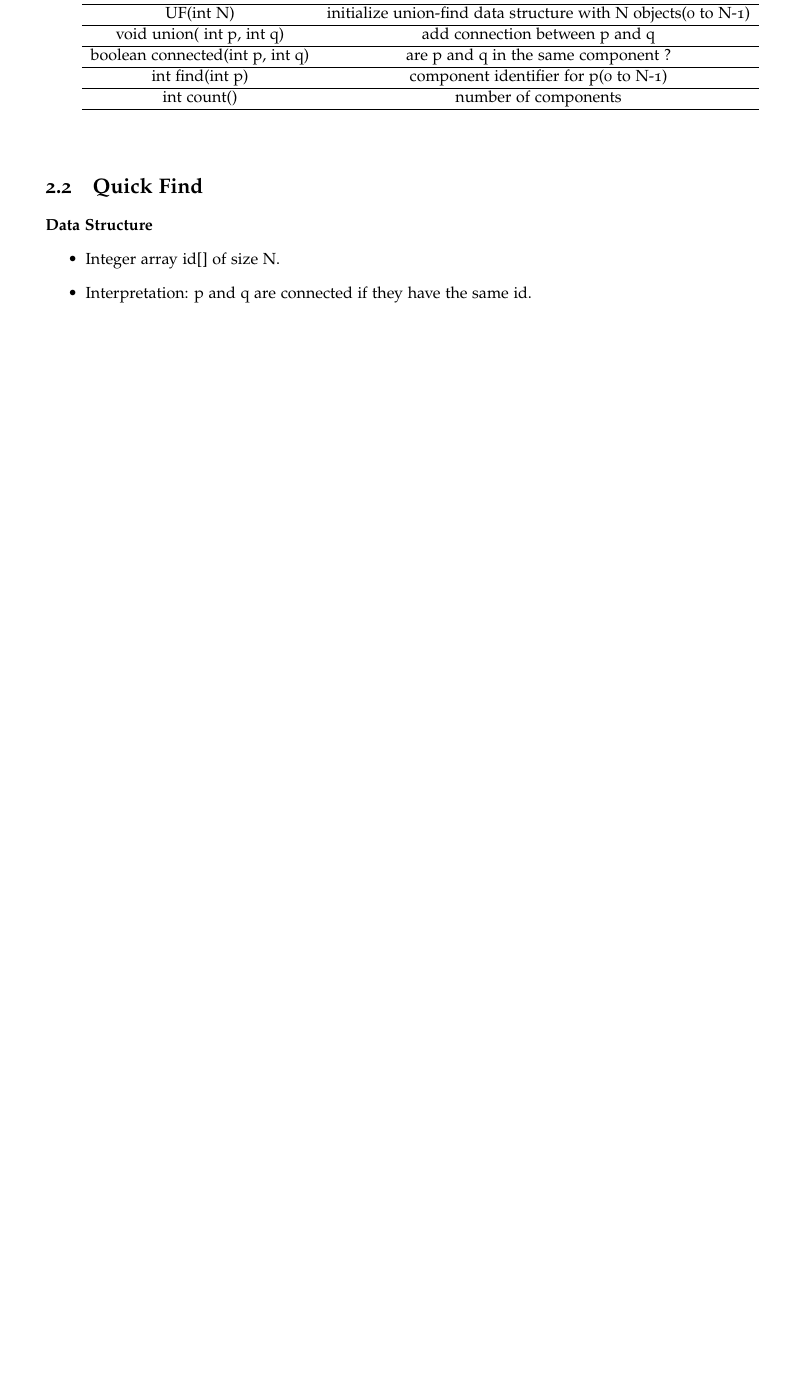
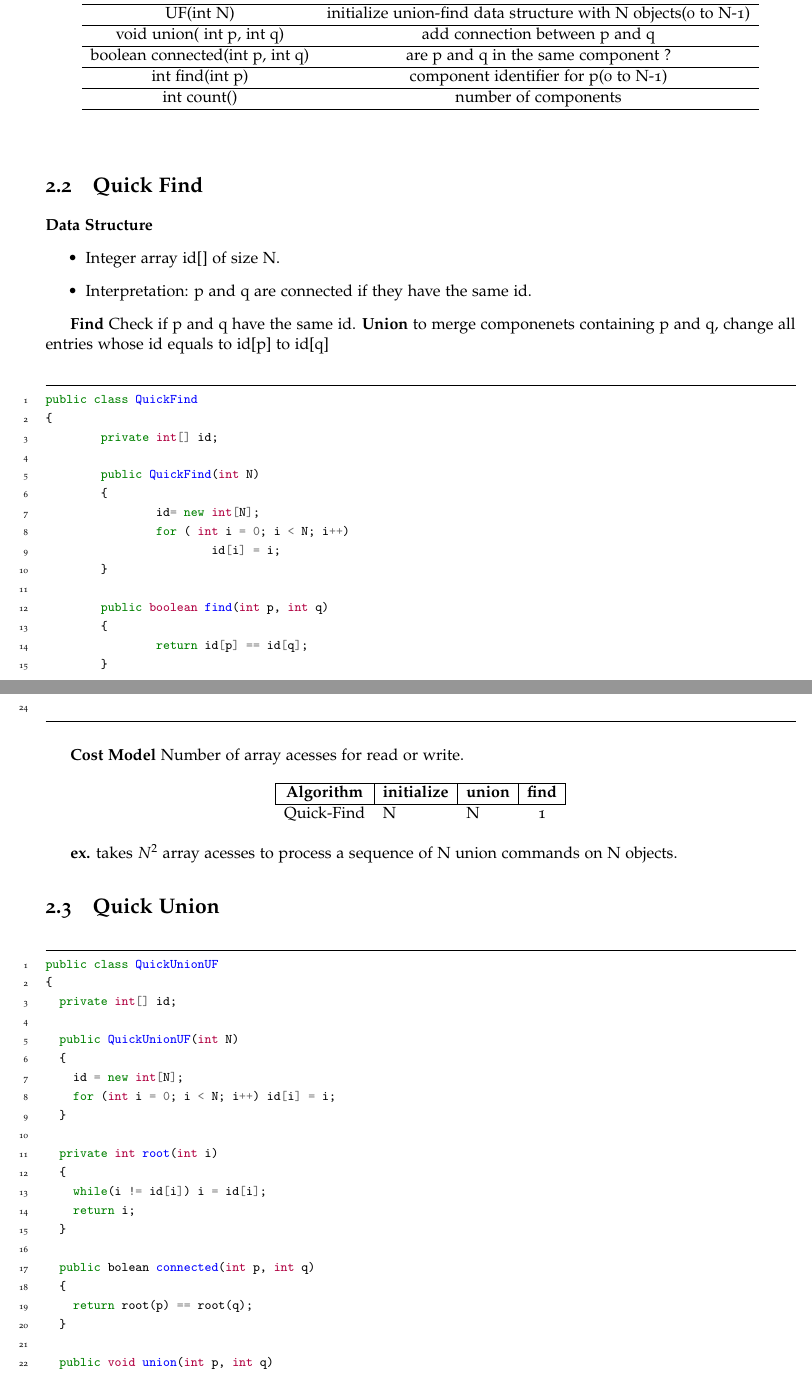
Before and after one commit to darioxfz/books, a LaTeX book (algoritms/master.tex, which reads algoritms/tex_files/chapter02.tex): part of page 10 of 10 before the commit and two parts of pages 10 and 11 of 12 after it, the two joined at a grey line, cut so that both start at the same text, the shorter picture padded with empty space. Compiled offline with pdfLaTeX.

Commit message:
quick union

```diff
--- a/algoritms/master.tex
+++ b/algoritms/master.tex
@@ -14,18 +14,18 @@
 	total={210mm,297mm},
 	left=15mm,
 	right=15mm,
-	top=2mm,
-	bottom=2mm,
+	top=15mm,
+	bottom=15mm,
 }
 
 %
 \usepackage{amsmath}
+
 %chapter number title position
 \usepackage{quotchap}
 
 %highlight code
 \usepackage{minted}
-
 %images
 \usepackage{graphicx}
 
--- a/algoritms/tex_files/chapter02.tex
+++ b/algoritms/tex_files/chapter02.tex
@@ -66,51 +67,106 @@ int count()                     & number of components
 \end{center}
 \end{table}
 
-%%%%%%%%%%%%%%%%%%%%%%%%%%%%%%%%%%%%%%%%%%%%%%%%%%%%%%%%%%%%%%%%%%%%%%%%%%%%%%%%%%%%%%%%%%%%%%%%%%%%%%%%%%%%%%%%%%%%%%%%%%%%%%%%%%%%%%%%
+%=================================================================================================================================================
 \section{Quick Find}
+%=================================================================================================================================================
 
 \textbf{Data Structure}
 \begin{itemize}
 \item Integer array id[] of size N.
 \item Interpretation: p and q are connected if they have the same id.
 \end{itemize}
-% \begin{minted}
-% [
-% frame=lines,
-% framesep=2mm,
-% baselinestretch=1.2,
-% bgcolor=white,
-% fontsize=\footnotesize,
-% linenos
-% ]
-% {java}
-% import numpy as np
 
-% def incmatrix(genl1,genl2):
-% m = len(genl1)
-% n = len(genl2)
-% M = None #to become the incidence matrix
-% VT = np.zeros((n*m,1), int)  #dummy variable
 
-% #compute the bitwise xor matrix
-% M1 = bitxormatrix(genl1)
-% M2 = np.triu(bitxormatrix(genl2),1)
+\textbf{Find} Check if p and q have the same id.
+\textbf{Union} to merge componenets containing p and q, change all entries whose id equals to id[p] to id[q]
 
-% for i in range(m-1):
-% for j in range(i+1, m):
-% [r,c] = np.where(M2 == M1[i,j])
-% for k in range(len(r)):
-% VT[(i)*n + r[k]] = 1;
-% VT[(i)*n + c[k]] = 1;
-% VT[(j)*n + r[k]] = 1;
-% VT[(j)*n + c[k]] = 1;
+\begin{minted}
+[
+frame=lines,
+framesep=2mm,
+baselinestretch=1.2,
+fontsize=\footnotesize,
+linenos
+]{java}
+public class QuickFind
+{
+        private int[] id;
 
-% if M is None:
-% M = np.copy(VT)
-% else:
-% M = np.concatenate((M, VT), 1)
+        public QuickFind(int N)
+        {
+                id= new int[N];
+                for ( int i = 0; i < N; i++)
+                        id[i] = i;
+        }
 
-% VT = np.zeros((n*m,1), int)
+        public boolean find(int p, int q)
+        {
+                return id[p] == id[q];
+        }
 
-% return M
-% \end{minted}
+        public void unite(int p, int q)
+        {
+                int pid = id[p];
+                for (int i=0; i< id.length; i++)
+                        if (id[i] == pid) id[i] = id[q];
+        }
+}
+
+\end{minted}
+
+\textbf{Cost Model} Number of array acesses for read or write.
+
+\begin{table}[h]
+\centering
+\begin{tabular}{clll}
+\hline
+\multicolumn{1}{|c|}{\textbf{Algorithm}} & \multicolumn{1}{l|}{\textbf{initialize}} & \multicolumn{1}{l|}{\textbf{union}} & \multicolumn{1}{l|}{\textbf{find}} \\ \hline
+Quick-Find                               & N                                        & N                                   & \multicolumn{1}{c}{1}
+\end{tabular}
+\end{table}
+
+\textbf{ex.} takes $N^2$ array acesses to process a sequence of N union commands on N objects.
+
+
+%=================================================================================================================================================
+\section{Quick Union}
+%=================================================================================================================================================
+
+\begin{minted}
+[
+frame=lines,
+framesep=2mm,
+baselinestretch=1.2,
+fontsize=\footnotesize,
+linenos
+]{java}
+public class QuickUnionUF
+{
+  private int[] id;
+
+  public QuickUnionUF(int N)
+  {
+    id = new int[N];
+    for (int i = 0; i < N; i++) id[i] = i;
+  }
+
+  private int root(int i)
+  {
+    while(i != id[i]) i = id[i];
+    return i;
+  }
+
+  public bolean connected(int p, int q)
+  {
+    return root(p) == root(q);
+  }
+
+  public void union(int p, int q)
+  {
+    int i = root(p);
+    int j = root(q);
+    int[i] = j;
+  }
+}
+\end{minted}
```
Also changed, not shown: algoritms/master.pdf, master.pdf (added), algoritms/tex_files/chapter02.tex (27 more changed lines).
